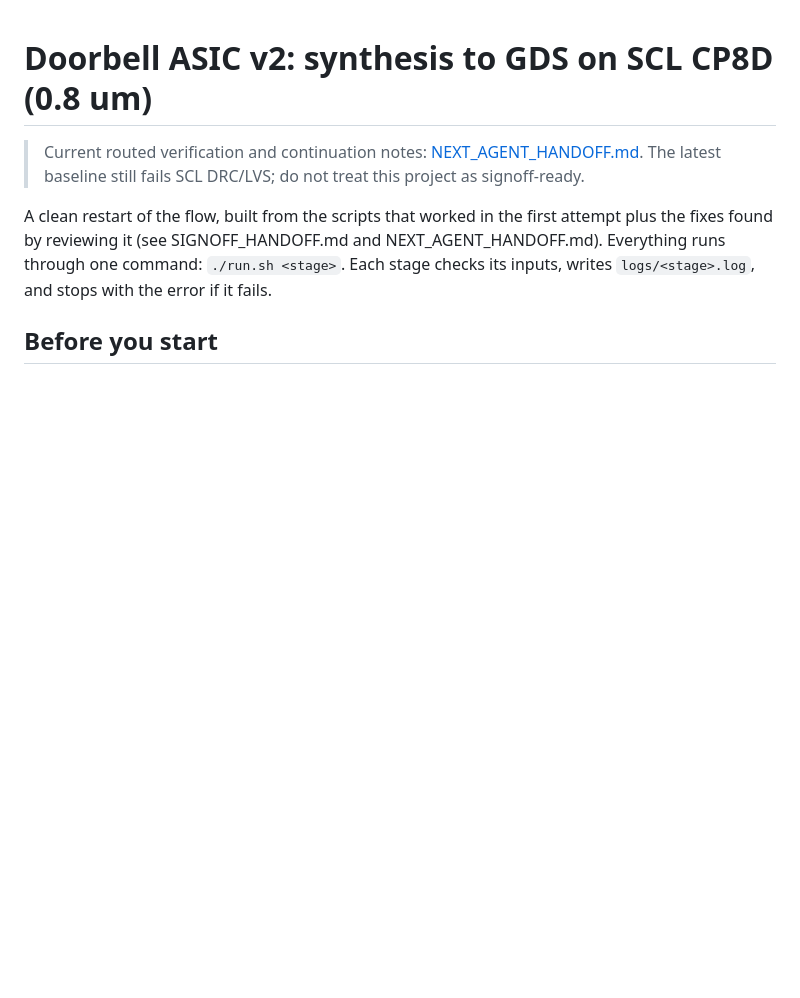
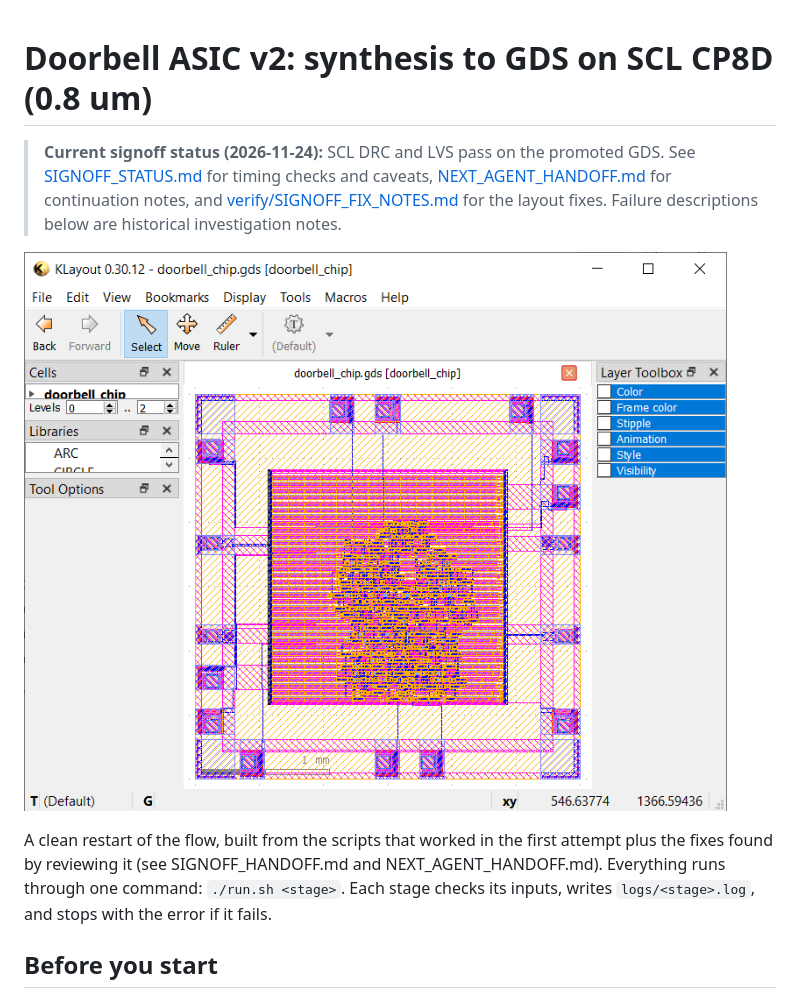
Before and after one commit to nithinvdt007/doorbell, a Markdown page: README.md, the part around the change. Rendered like a GitHub page; pictures changed too: evidence/doorbell_chip_klayout_screenshot.png (added); blank space fills up the shorter version.

Commit message:
Update signoff evidence and add KLayout screenshot

```diff
--- a/README.md
+++ b/README.md
@@ -1,6 +1,8 @@
 # Doorbell ASIC v2: synthesis to GDS on SCL CP8D (0.8 um)
 
-> Current routed verification and continuation notes: [NEXT_AGENT_HANDOFF.md](NEXT_AGENT_HANDOFF.md). The latest baseline still fails SCL DRC/LVS; do not treat this project as signoff-ready.
+> **Current signoff status (2026-11-24):** SCL DRC and LVS pass on the promoted GDS. See [SIGNOFF_STATUS.md](SIGNOFF_STATUS.md) for timing checks and caveats, [NEXT_AGENT_HANDOFF.md](NEXT_AGENT_HANDOFF.md) for continuation notes, and [verify/SIGNOFF_FIX_NOTES.md](verify/SIGNOFF_FIX_NOTES.md) for the layout fixes. Failure descriptions below are historical investigation notes.
+
+![KLayout screenshot of the doorbell chip](evidence/doorbell_chip_klayout_screenshot.png)
 
 A clean restart of the flow, built from the scripts that worked in the first
 attempt plus the fixes found by reviewing it (see SIGNOFF_HANDOFF.md and NEXT_AGENT_HANDOFF.md).
```
Also changed, not shown: NEXT_AGENT_HANDOFF.md (+9 -2 lines), SIGNOFF_STATUS.md (added, +34 -0 lines), verify/SIGNOFF_FIX_NOTES.md (added, +47 -0 lines), 5 other files.
